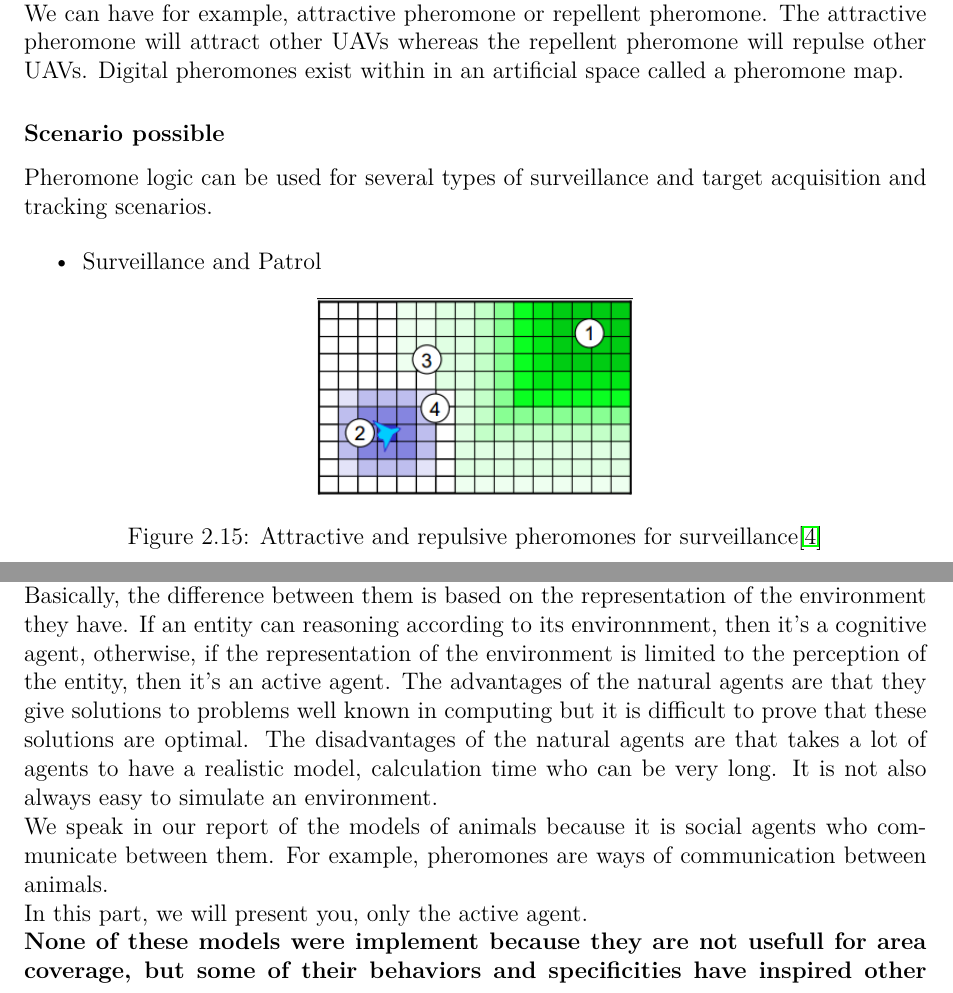
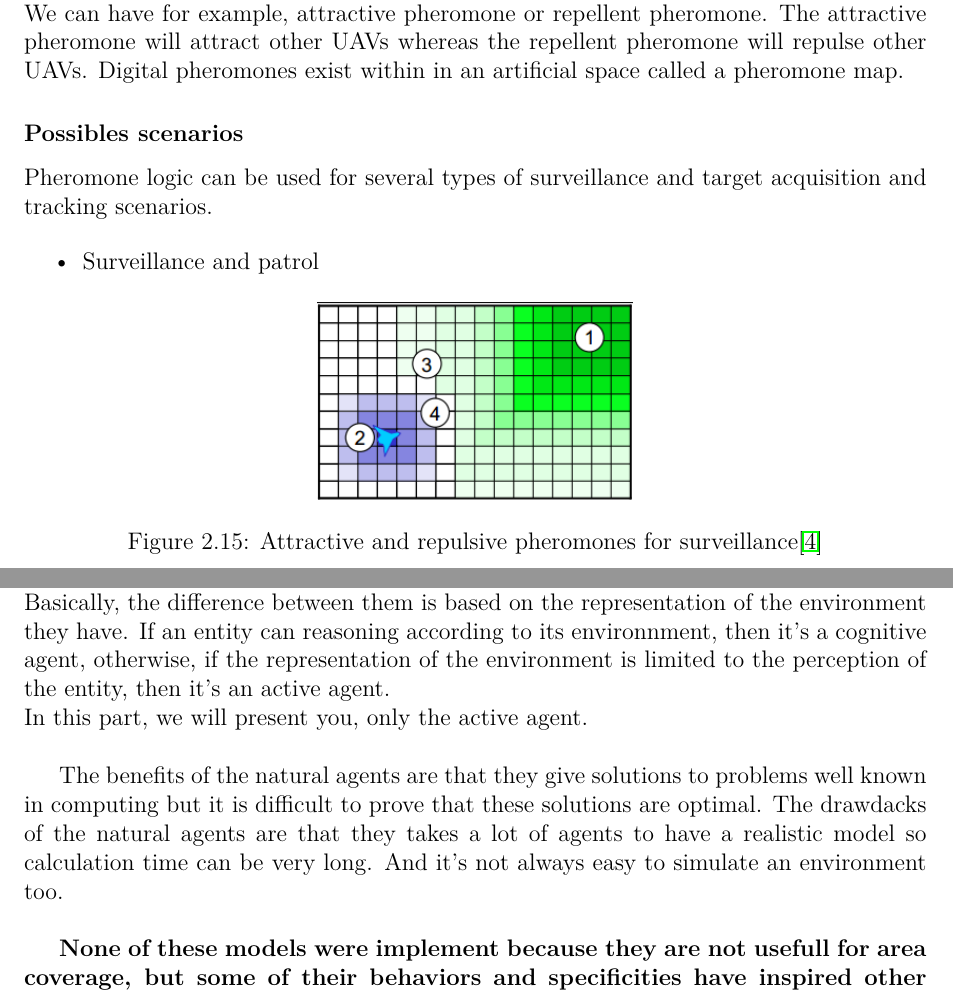
Before and after one commit to jetcheve/M2_PER_MMUAVGRA, a LaTeX thesis (ressources/rapport/report.tex, which reads ressources/rapport/analysis_of_existing.tex): two parts of pages 22 and 25 of 64, joined at a grey line, cut so that both start at the same text. Compiled offline with pdfLaTeX.

Commit message:
maj existant agents naturels et coreections de fautes

```diff
--- a/ressources/rapport/analysis_of_existing.tex
+++ b/ressources/rapport/analysis_of_existing.tex
@@ -294,12 +295,12 @@
 
 A  digital  pheromone  represents  information  about  the  system. Different  "flavors"  of  pheromones convey different kinds of information.\\ We can have for example, attractive pheromone or repellent pheromone. The attractive pheromone will attract other UAVs whereas the repellent pheromone will repulse other UAVs. Digital pheromones exist within in an artificial space called a pheromone map.
 
-\subsubsection{Scenario possible}
+\subsubsection{Possibles scenarios}
 
 Pheromone logic  can  be  used  for  several  types  of  surveillance  and target  acquisition  and  tracking scenarios.
 
 \begin{itemize}
-\item Surveillance and Patrol
+\item Surveillance and patrol
 
 \begin{figure}[h]
 \center
@@ -366,11 +367,14 @@
 
 \section{Multi-Agent System}
 
-The basic idea of this part is the simulation of mobile model by basing itself on animal behavior. It exists two kind of agents, the cognitive agents and the active agents.\\
-Basically, the difference  between them is based on the representation of the environment they have. If an entity can reasoning according to its environnment, then it's a cognitive agent, otherwise, if the representation of the environment is limited to the perception of the entity, then it's an active agent. The advantages of the natural agents are that they give solutions to problems well known in computing but it is difficult to prove that these solutions are optimal. The disadvantages of the natural agents are that takes a lot of agents to have a realistic model, calculation time who can be very long.  It is not also always easy to simulate an environment.\\
-We speak in our report of the models of animals because it is social agents who communicate between them. For example, pheromones are ways of communication between animals.
+The basic idea of this part is the simulation of mobile model by basing itself on animal behavior.\\
+It exists two kind of agents, the cognitive agents and the active agents.\\
+Basically, the difference  between them is based on the representation of the environment they have. If an entity can reasoning according to its environnment, then it's a cognitive agent, otherwise, if the representation of the environment is limited to the perception of the entity, then it's an active agent.\\
+In this part, we will present you, only the active agent.\\
 
-\noindent In this part, we will present you, only the active agent.\\\textbf{None of these models were implement because they are not usefull for area coverage, but some of their behaviors and specificities have inspired other models. For example, use pheromones like we see previously.}
+The benefits of the natural agents are that they give solutions to problems well known in computing but it is difficult to prove that these solutions are optimal. The drawdacks of the natural agents are that they takes a lot of agents to have a realistic model so calculation time can be very long. And it's not always easy to simulate an environment too.\\
+
+\textbf{None of these models were implement because they are not usefull for area coverage, but some of their behaviors and specificities have inspired other models. For example, use pheromones like we see previously.}
 
 \subsection{Ants}
 
```
Also changed, not shown: ressources/rapport/analysis_of_existing.tex (5 more changed lines).
